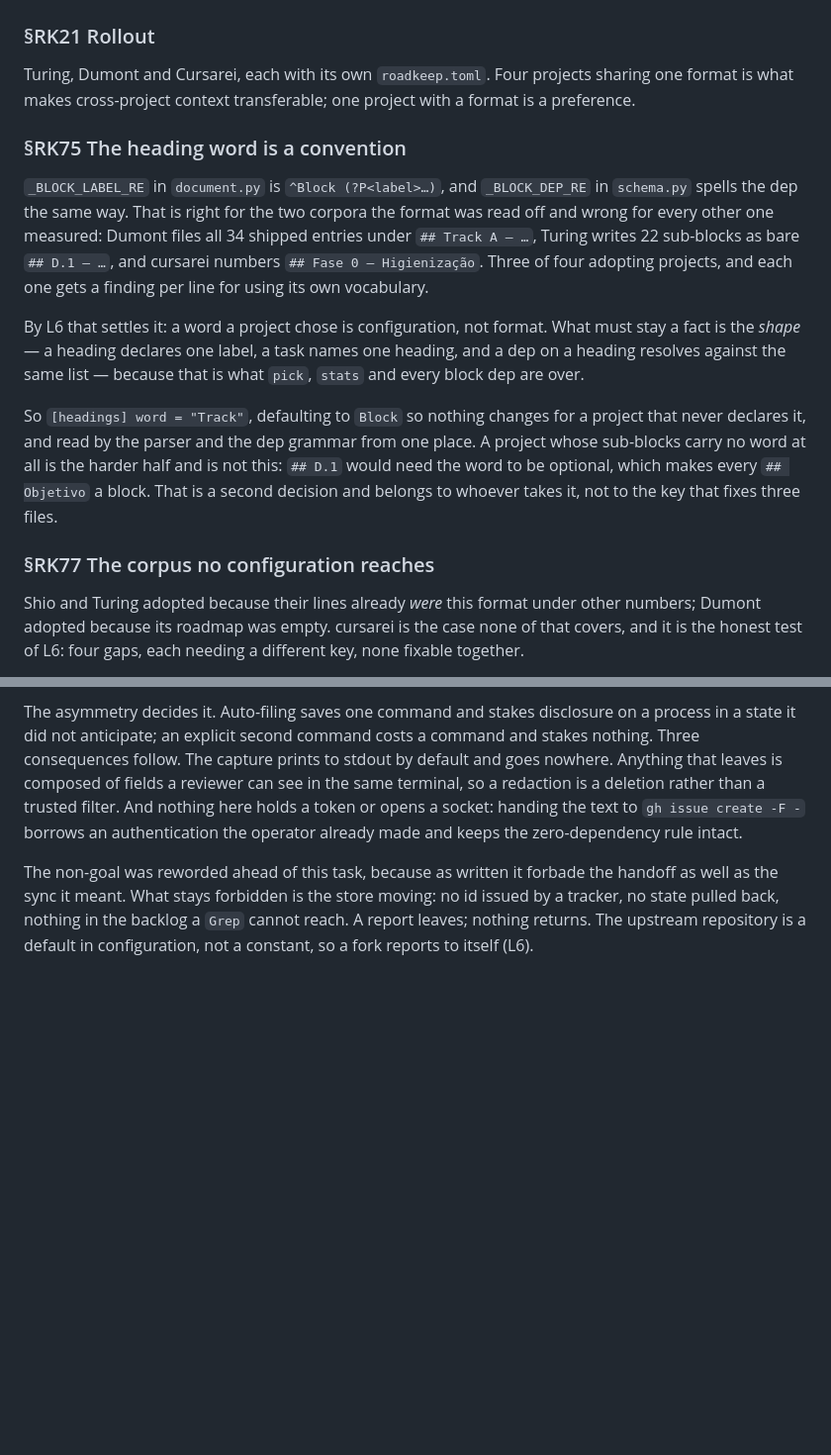
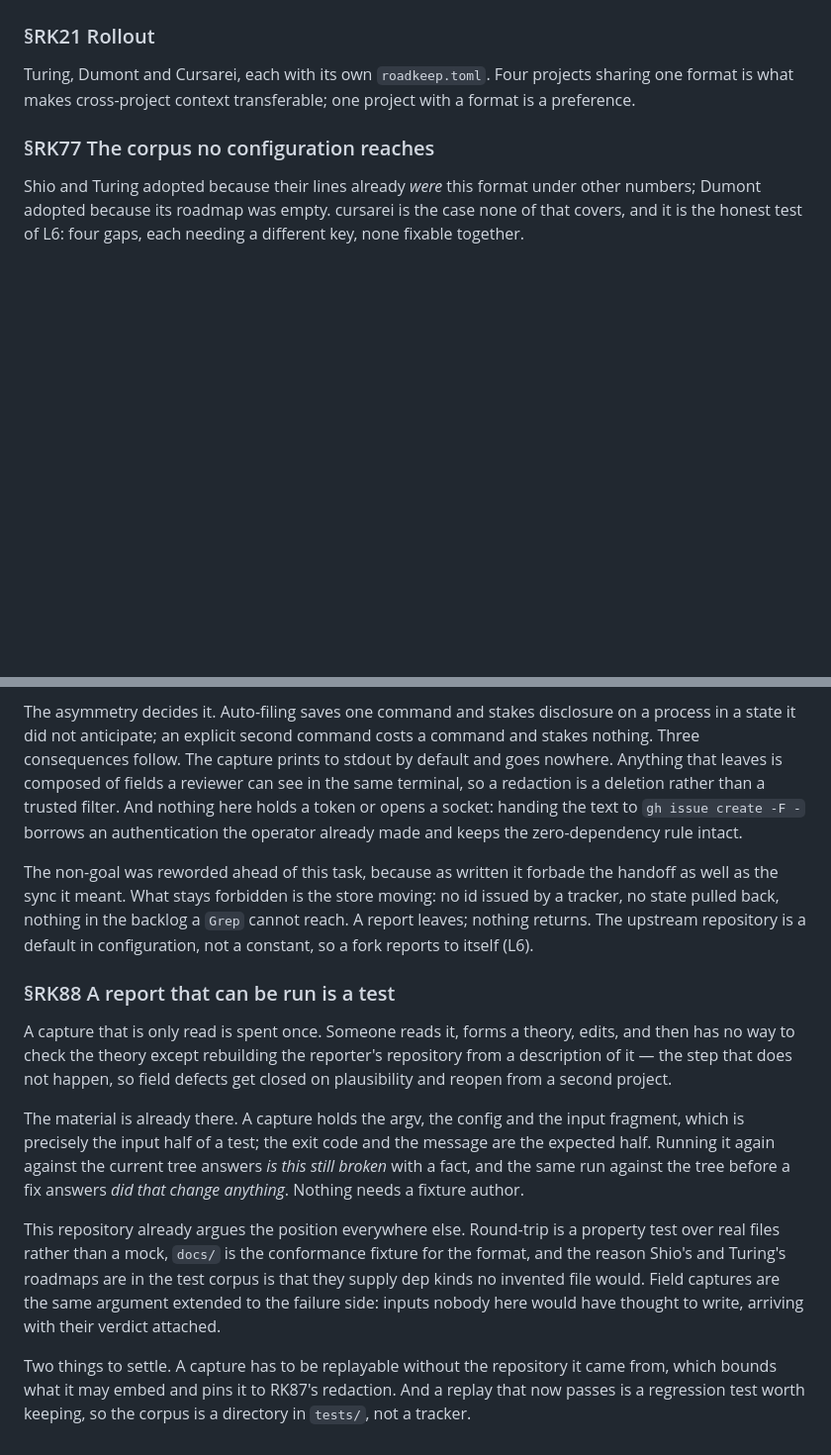
Before and after one commit to alegauss/roadkeep, a Markdown page: docs/IMPROVEMENTS.md, 2 parts joined by grey strips. Shown at 99% size. Drawn GitHub-style; blank space fills up the shorter version.

Commit message:
feat: a field report is evidence nobody can replay (RK88)
- Update the CHANGELOG to include a new entry for RK75, clarifying the relationship between backlog headings and project conventions.
- Remove the section on RK75 from IMPROVEMENTS.md to streamline the document and avoid redundancy, as the information is now captured in the CHANGELOG.
- Adjust the ROADMAP to reflect the removal of RK75 and ensure that RK77 is correctly positioned as a dependent task.
- Add a new entry for RK88 in the ROADMAP, emphasizing the importance of field reports as regression tests and their role in maintaining project integrity.

```diff
--- a/docs/IMPROVEMENTS.md
+++ b/docs/IMPROVEMENTS.md
@@ -142,27 +142,6 @@ lets a repository adopt the gate before it has paid off the debt.
 Turing, Dumont and Cursarei, each with its own `roadkeep.toml`. Four projects sharing
 one format is what makes cross-project context transferable; one project with a format
 is a preference.
-
-### §RK75 The heading word is a convention
-
-`_BLOCK_LABEL_RE` in `document.py` is `^Block (?P<label>…)`, and `_BLOCK_DEP_RE` in
-`schema.py` spells the dep the same way. That is right for the two corpora the format
-was read off and wrong for every other one measured: Dumont files all 34 shipped entries
-under `## Track A — …`, Turing writes 22 sub-blocks as bare `## D.1 — …`, and cursarei
-numbers `## Fase 0 — Higienização`. Three of four adopting projects, and each one gets a
-finding per line for using its own vocabulary.
-
-By L6 that settles it: a word a project chose is configuration, not format. What must
-stay a fact is the *shape* — a heading declares one label, a task names one heading, and
-a dep on a heading resolves against the same list — because that is what `pick`, `stats`
-and every block dep are over.
-
-So `[headings] word = "Track"`, defaulting to `Block` so nothing changes for a project
-that never declares it, and read by the parser and the dep grammar from one place. A
-project whose sub-blocks carry no word at all is the harder half and is not this: `##
-D.1` would need the word to be optional, which makes every `## Objetivo` a block. That
-is a second decision and belongs to whoever takes it, not to the key that fixes three
-files.
 
 ### §RK77 The corpus no configuration reaches
 
@@ -315,3 +294,28 @@ as well as the sync it meant. What stays forbidden is the store moving: no id is
 a tracker, no state pulled back, nothing in the backlog a `Grep` cannot reach. A report
 leaves; nothing returns. The upstream repository is a default in configuration, not a
 constant, so a fork reports to itself (L6).
+
+### §RK88 A report that can be run is a test
+
+A capture that is only read is spent once. Someone reads it, forms a theory, edits, and
+then has no way to check the theory except rebuilding the reporter's repository from a
+description of it — the step that does not happen, so field defects get closed on
+plausibility and reopen from a second project.
+
+The material is already there. A capture holds the argv, the config and the input
+fragment, which is precisely the input half of a test; the exit code and the message are
+the expected half. Running it again against the current tree answers *is this still
+broken* with a fact, and the same run against the tree before a fix answers *did that
+change anything*. Nothing needs a fixture author.
+
+This repository already argues the position everywhere else. Round-trip is a property
+test over real files rather than a mock, `docs/` is the conformance fixture for the
+format, and the reason Shio's and Turing's roadmaps are in the test corpus is that they
+supply dep kinds no invented file would. Field captures are the same argument extended
+to the failure side: inputs nobody here would have thought to write, arriving with their
+verdict attached.
+
+Two things to settle. A capture has to be replayable without the repository it came
+from, which bounds what it may embed and pins it to RK87's redaction. And a replay that
+now passes is a regression test worth keeping, so the corpus is a directory in `tests/`,
+not a tracker.
```
Also changed, not shown: docs/CHANGELOG.md (+1 -0 lines), docs/ROADMAP.md (+2 -2 lines).
